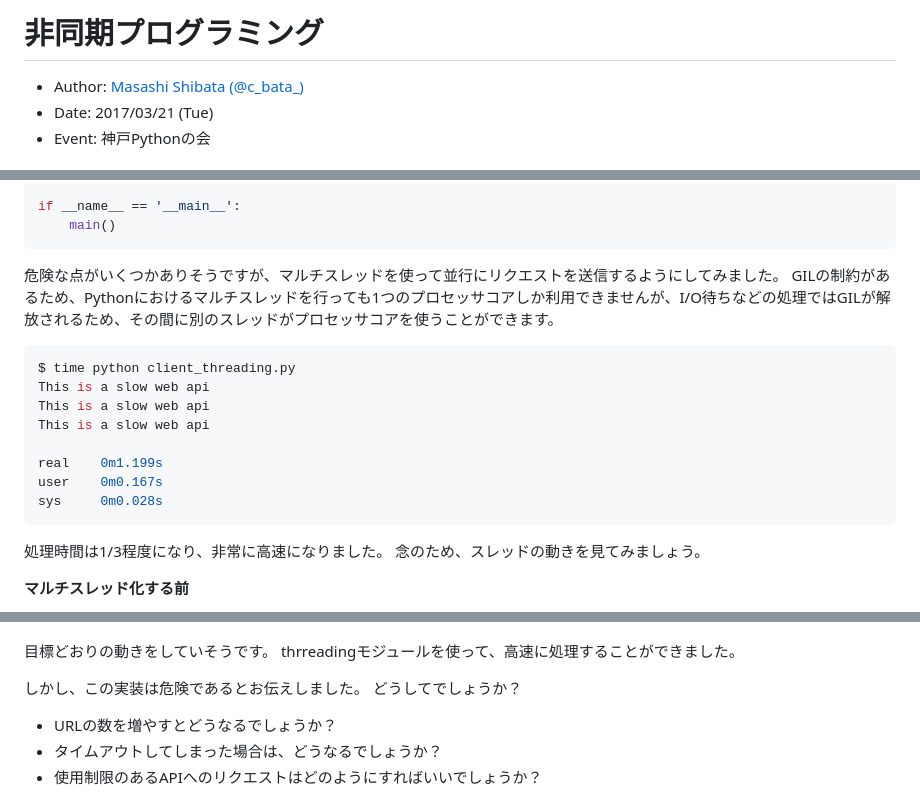
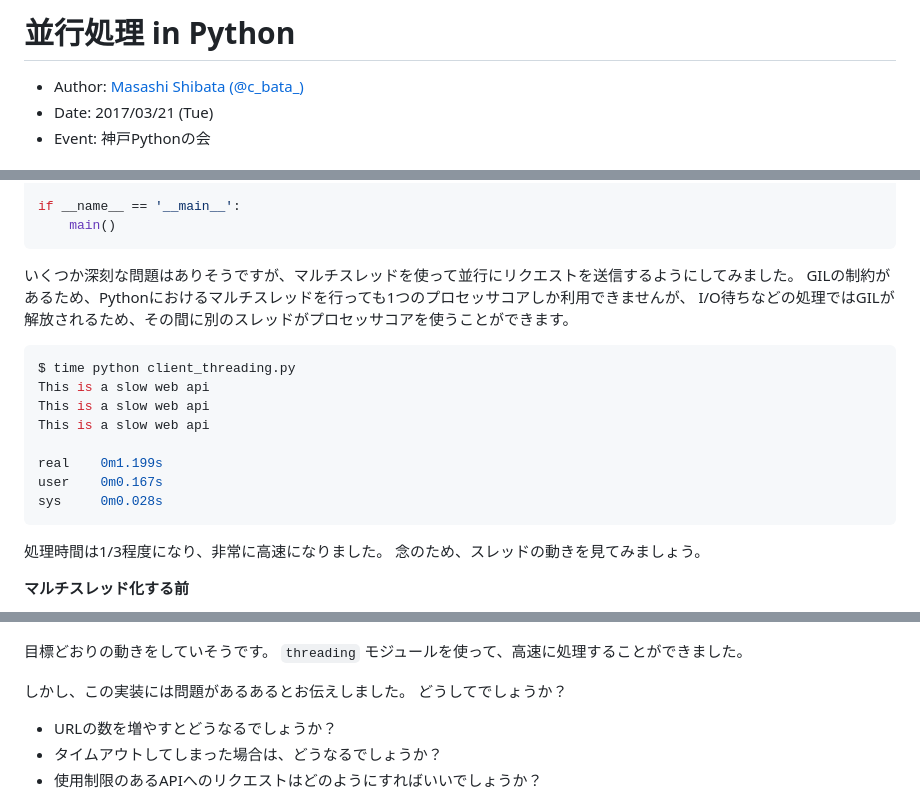
Before and after one commit to c-bata/concurrency-in-python, a Markdown page: README.md, 3 parts joined by grey strips. Rendered like a GitHub page.

````diff
--- a/README.md
+++ b/README.md
@@ -1,4 +1,4 @@
-# 非同期プログラミング
+# 並行処理 in Python
 
 - Author: [Masashi Shibata (@c_bata_)](https://twitter.com/c_bata_)
 - Date: 2017/03/21 (Tue)
@@ -133,8 +132,9 @@ if __name__ == '__main__':
     main()
 ```
 
-危険な点がいくつかありそうですが、マルチスレッドを使って並行にリクエストを送信するようにしてみました。
-GILの制約があるため、Pythonにおけるマルチスレッドを行っても1つのプロセッサコアしか利用できませんが、I/O待ちなどの処理ではGILが解放されるため、その間に別のスレッドがプロセッサコアを使うことができます。
+いくつか深刻な問題はありそうですが、マルチスレッドを使って並行にリクエストを送信するようにしてみました。
+GILの制約があるため、Pythonにおけるマルチスレッドを行っても1つのプロセッサコアしか利用できませんが、
+I/O待ちなどの処理ではGILが解放されるため、その間に別のスレッドがプロセッサコアを使うことができます。
 
 
 ```console
@@ -151,7 +151,6 @@ sys     0m0.028s
 処理時間は1/3程度になり、非常に高速になりました。
 念のため、スレッドの動きを見てみましょう。
 
-
 **マルチスレッド化する前**
 
 ![同期版](./img/fetch_sync.png)
@@ -161,9 +160,9 @@ sys     0m0.028s
 ![マルチスレッドでのグラフ](./img/fetch_threading.png)
 
 目標どおりの動きをしていそうです。
-thrreadingモジュールを使って、高速に処理することができました。
+``threading`` モジュールを使って、高速に処理することができました。
 
-しかし、この実装は危険であるとお伝えしました。
+しかし、この実装には問題があるあるとお伝えしました。
 どうしてでしょうか？
 
 - URLの数を増やすとどうなるでしょうか？
````
Also changed, not shown: other parts of README.md (+15 -7 lines), img/many_requests_with_semaphore.png (added), img/many_requests_without_semaphore.png (added).
